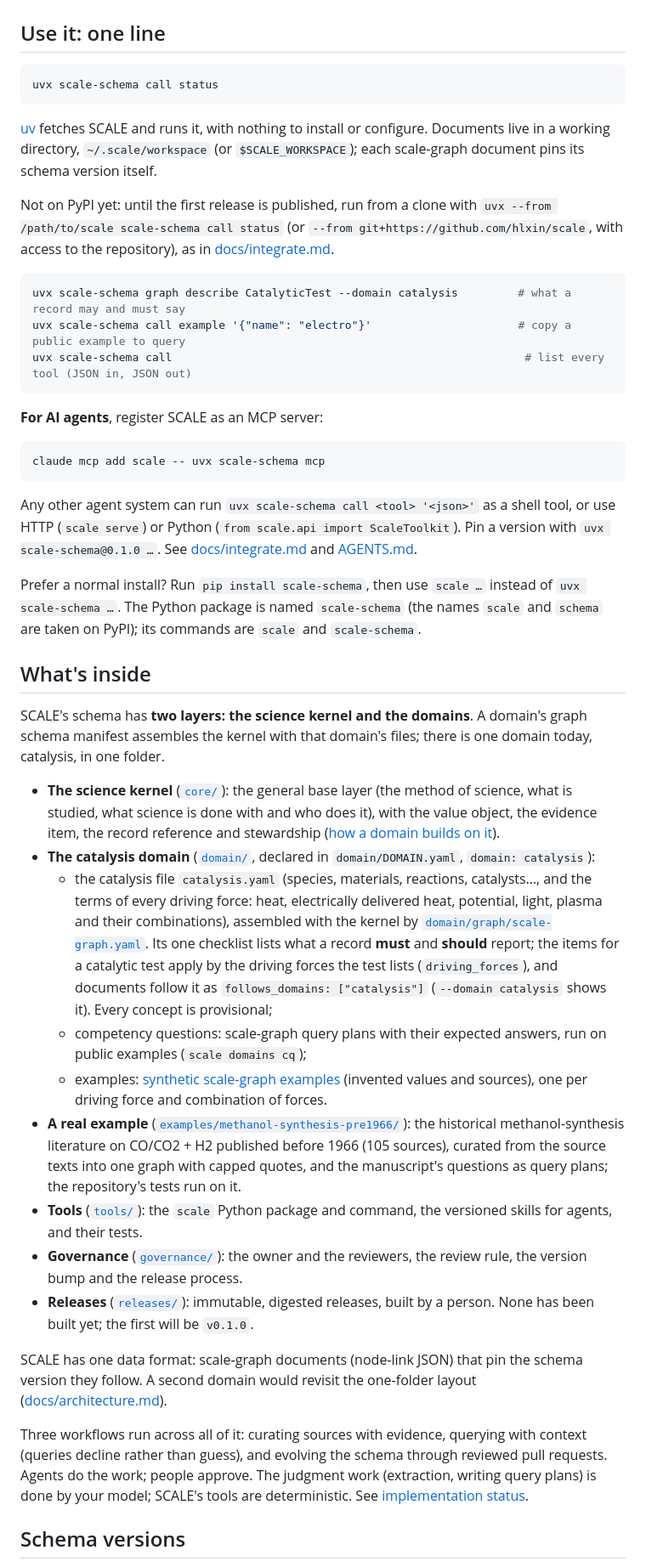
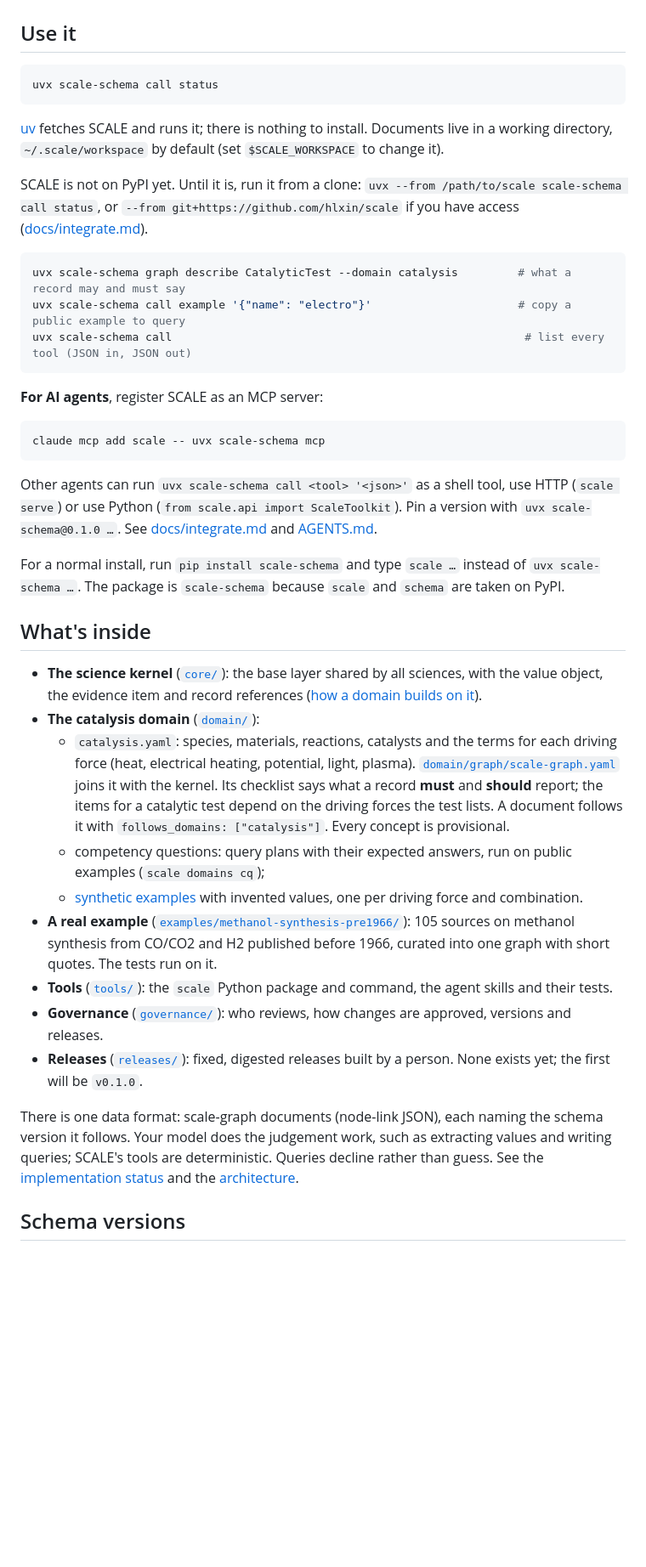
Before and after one commit to hlxin/scale, a Markdown page: README.md, the part around one of its changes. Shown at 85% size. Drawn GitHub-style; blank space fills up the shorter version.

Commit message:
Plainer, shorter README and CONTRIBUTING
Co-Authored-By: Claude Opus 5.5 <noreply@anthropic.com>

````diff
--- a/README.md
+++ b/README.md
@@ -18,19 +21,17 @@ combinations. Other fields may add domains later.
 
 ![scale-graph architecture](docs/figures/scale-graph-architecture.png)
 
-## Use it: one line
+## Use it
 
 ```bash
 uvx scale-schema call status
 ```
 
-[uv](https://docs.astral.sh/uv/) fetches SCALE and runs it, with nothing to install or configure.
-Documents live in a working directory, `~/.scale/workspace` (or `$SCALE_WORKSPACE`); each scale-graph
-document pins its schema version itself.
+[uv](https://docs.astral.sh/uv/) fetches SCALE and runs it; there is nothing to install. Documents live in a
+working directory, `~/.scale/workspace` by default (set `$SCALE_WORKSPACE` to change it).
 
-Not on PyPI yet: until the first release is published, run from a clone with
-`uvx --from /path/to/scale scale-schema call status` (or `--from git+https://github.com/hlxin/scale`,
-with access to the repository), as in [docs/integrate.md](docs/integrate.md).
+SCALE is not on PyPI yet. Until it is, run it from a clone: `uvx --from /path/to/scale scale-schema call status`,
+or `--from git+https://github.com/hlxin/scale` if you have access ([docs/integrate.md](docs/integrate.md)).
 
 ```bash
 uvx scale-schema graph describe CatalyticTest --domain catalysis         # what a record may and must say
@@ -44,52 +45,40 @@ uvx scale-schema call                                                     # list
 claude mcp add scale -- uvx scale-schema mcp
 ```
 
-Any other agent system can run `uvx scale-schema call <tool> '<json>'` as a shell tool, or use HTTP
-(`scale serve`) or Python (`from scale.api import ScaleToolkit`). Pin a version with
-`uvx scale-schema@0.1.0 …`. See [docs/integrate.md](docs/integrate.md) and [AGENTS.md](AGENTS.md).
+Other agents can run `uvx scale-schema call <tool> '<json>'` as a shell tool, use HTTP (`scale serve`) or use
+Python (`from scale.api import ScaleToolkit`). Pin a version with `uvx scale-schema@0.1.0 …`. See
+[docs/integrate.md](docs/integrate.md) and [AGENTS.md](AGENTS.md).
 
-Prefer a normal install? Run `pip install scale-schema`, then use `scale …` instead of
-`uvx scale-schema …`. The Python package is named `scale-schema` (the names `scale` and `schema` are taken
-on PyPI); its commands are `scale` and `scale-schema`.
+For a normal install, run `pip install scale-schema` and type `scale …` instead of `uvx scale-schema …`. The
+package is `scale-schema` because `scale` and `schema` are taken on PyPI.
 
 ## What's inside
 
-SCALE's schema has **two layers: the science kernel and the domains**. A domain's graph schema manifest
-assembles the kernel with that domain's files; there is one domain today, catalysis, in one folder.
+- **The science kernel** ([`core/`](core/README.md)): the base layer shared by all sciences, with the value
+  object, the evidence item and record references ([how a domain builds on it](core/graph/README.md)).
+- **The catalysis domain** ([`domain/`](domain/README.md)):
+  - `catalysis.yaml`: species, materials, reactions, catalysts and the terms for each driving force (heat,
+    electrical heating, potential, light, plasma). [`domain/graph/scale-graph.yaml`](domain/graph/scale-graph.yaml)
+    joins it with the kernel. Its checklist says what a record **must** and **should** report; the items for a
+    catalytic test depend on the driving forces the test lists. A document follows it with
+    `follows_domains: ["catalysis"]`. Every concept is provisional.
+  - competency questions: query plans with their expected answers, run on public examples (`scale domains cq`);
+  - [synthetic examples](domain/examples/scale-graph/) with invented values, one per driving force and
+    combination.
+- **A real example** ([`examples/methanol-synthesis-pre1966/`](examples/methanol-synthesis-pre1966/README.md)):
+  105 sources on methanol synthesis from CO/CO2 and H2 published before 1966, curated into one graph with short
+  quotes. The tests run on it.
+- **Tools** ([`tools/`](tools/README.md)): the `scale` Python package and command, the agent skills and their
+  tests.
+- **Governance** ([`governance/`](governance/GOVERNANCE.md)): who reviews, how changes are approved, versions and
+  releases.
+- **Releases** ([`releases/`](releases/README.md)): fixed, digested releases built by a person. None exists yet;
+  the first will be `v0.1.0`.
 
-- **The science kernel** ([`core/`](core/README.md)): the general base layer (the method of science, what is
-  studied, what science is done with and who does it), with the value object, the evidence item, the
-  record reference and stewardship ([how a domain builds on it](core/graph/README.md)).
-- **The catalysis domain** ([`domain/`](domain/README.md), declared in `domain/DOMAIN.yaml`,
-  `domain: catalysis`):
-  - the catalysis file `catalysis.yaml` (species, materials, reactions, catalysts…, and the terms of every
-    driving force: heat, electrically delivered heat, potential, light, plasma and their combinations),
-    assembled with the kernel by [`domain/graph/scale-graph.yaml`](domain/graph/scale-graph.yaml). Its one
-    checklist lists what a record **must** and **should** report; the items for a catalytic test apply by
-    the driving forces the test lists (`driving_forces`), and documents follow it as
-    `follows_domains: ["catalysis"]` (`--domain catalysis` shows it). Every concept is provisional;
-  - competency questions: scale-graph query plans with their expected answers, run on public examples
-    (`scale domains cq`);
-  - examples: [synthetic scale-graph examples](domain/examples/scale-graph/) (invented values and sources),
-    one per driving force and combination of forces.
-- **A real example** ([`examples/methanol-synthesis-pre1966/`](examples/methanol-synthesis-pre1966/README.md)): the
-  historical methanol-synthesis literature on CO/CO2 + H2 published before 1966 (105 sources),
-  curated from the source texts into one graph with capped quotes, and the manuscript's questions as query plans; the
-  repository's tests run on it.
-- **Tools** ([`tools/`](tools/README.md)): the `scale` Python package and command, the versioned skills for
-  agents, and their tests.
-- **Governance** ([`governance/`](governance/GOVERNANCE.md)): the owner and the reviewers, the review rule,
-  the version bump and the release process.
-- **Releases** ([`releases/`](releases/README.md)): immutable, digested releases, built by a person. None has
-  been built yet; the first will be `v0.1.0`.
-
-SCALE has one data format: scale-graph documents (node-link JSON) that pin the schema version they follow.
-A second domain would revisit the one-folder layout ([docs/architecture.md](docs/architecture.md)).
-
-Three workflows run across all of it: curating sources with evidence, querying with context (queries
-decline rather than guess), and evolving the schema through reviewed pull requests. Agents do the work; people
-approve. The judgment work (extraction, writing query plans) is done by your model; SCALE's tools are
-deterministic. See [implementation status](docs/implementation-status.md).
+There is one data format: scale-graph documents (node-link JSON), each naming the schema version it follows.
+Your model does the judgement work, such as extracting values and writing queries; SCALE's tools are
+deterministic. Queries decline rather than guess. See the [implementation status](docs/implementation-status.md)
+and the [architecture](docs/architecture.md).
 
 ## Schema versions
 
````
Also changed, not shown: other parts of README.md (+39 -56 lines), CONTRIBUTING.md (+78 -106 lines).
